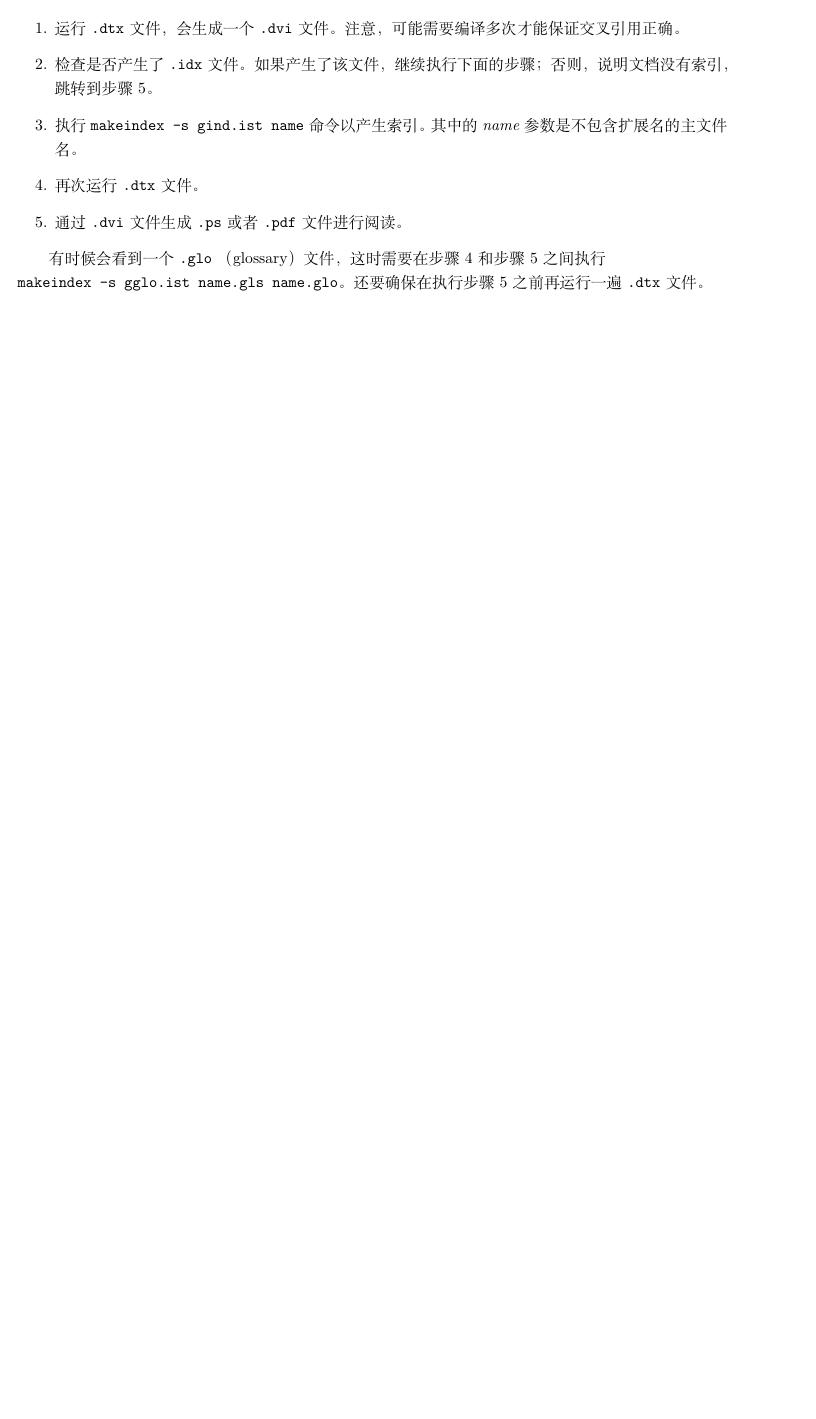
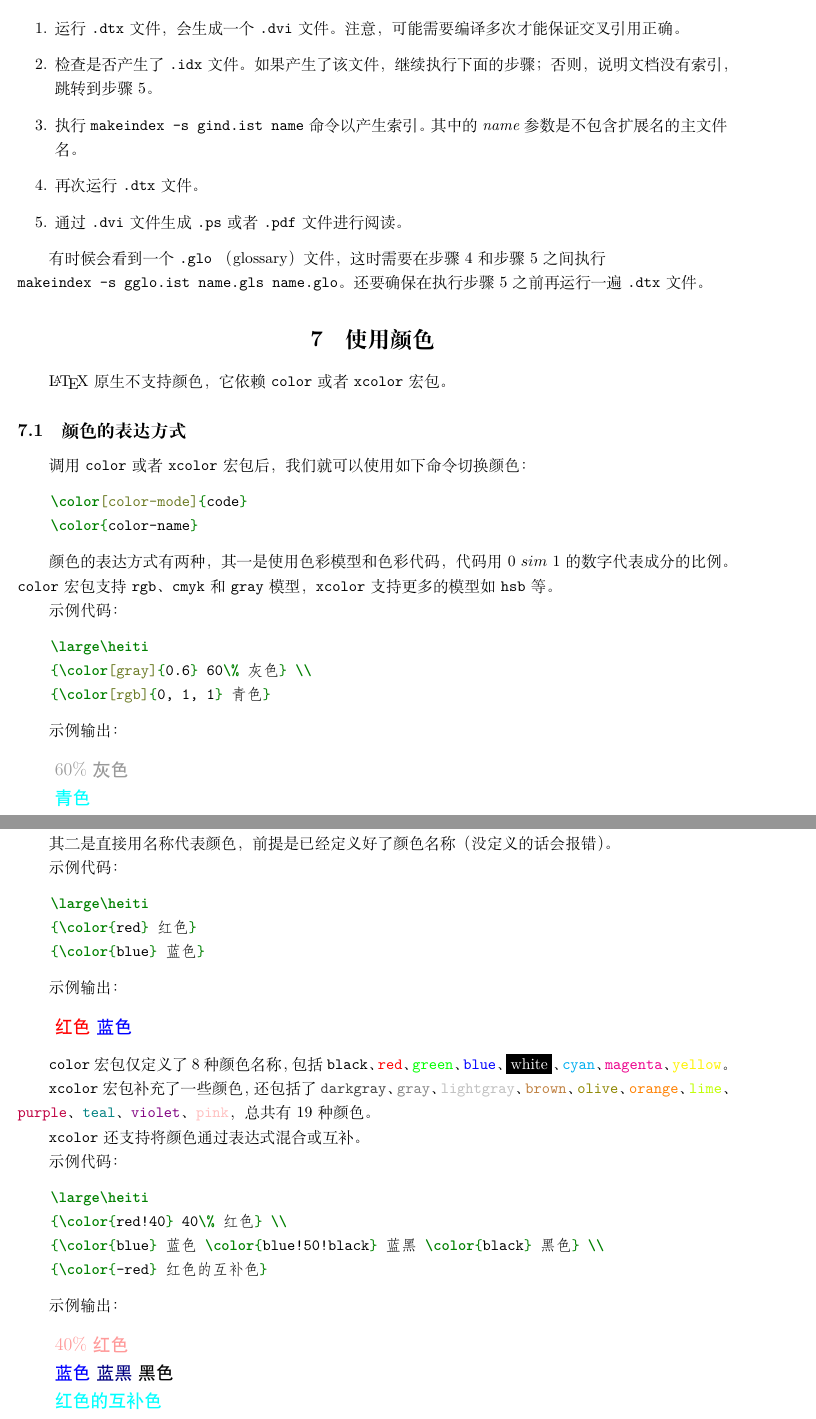
Before and after one commit to daa233/learning-notes, a LaTeX document (Tools/LaTeX/lshort/Chapter4/Specialities.tex): part of page 5 of 5 before the commit and two parts of pages 5 and 6 of 7 after it, the two joined at a grey line, cut so that both start at the same text, the shorter picture padded with empty space. Compiled offline with XeLaTeX; a LaTeX package or settings file that is missing is left out.

Commit message:
Add Using Color in Tools/LaTeX/lshort/Chapter4/Specialities.tex.

```diff
--- a/Tools/LaTeX/lshort/Chapter4/Specialities.tex
+++ b/Tools/LaTeX/lshort/Chapter4/Specialities.tex
@@ -192,3 +192,73 @@ Piet van Oostrm 写的 \texttt{fancyhdr} 宏包提供了一些简单的命令，
 步骤~\ref{item:make_pdf} 之间执行 \\ \mintinline{LaTeX}{makeindex -s gglo.ist name.gls name.glo}。还要
 确保在执行步骤~\ref{item:make_pdf} 之前再运行一遍 \texttt{.dtx} 文件。
 
+\section{使用颜色}
+\LaTeX 原生不支持颜色，它依赖 \texttt{color} 或者 \texttt{xcolor} 宏包。
+
+\subsection{颜色的表达方式}
+调用 \texttt{color} 或者 \texttt{xcolor} 宏包后，我们就可以使用如下命令切换颜色：
+\begin{minted}{LaTeX}
+    \color[color-mode]{code}
+    \color{color-name}
+\end{minted}
+
+颜色的表达方式有两种，其一是使用色彩模型和色彩代码，代码用 0 $sim$ 1 的数字代表成分的比例。\texttt{color} 宏包支持
+\texttt{rgb}、\texttt{cmyk} 和 \texttt{gray} 模型，\texttt{xcolor} 支持更多的模型如 \texttt{hsb} 等。
+
+示例代码：
+\begin{minted}{LaTeX}
+    \large\heiti
+    {\color[gray]{0.6} 60\% 灰色} \\
+    {\color[rgb]{0, 1, 1} 青色}
+\end{minted}
+
+示例输出：
+\begin{quote}
+    \large\heiti
+    {\color[gray]{0.6} 60\% 灰色} \\
+    {\color[rgb]{0, 1, 1} 青色}
+\end{quote}
+
+其二是直接用名称代表颜色，前提是已经定义好了颜色名称（没定义的话会报错）。
+
+示例代码：
+\begin{minted}{LaTeX}
+    \large\heiti
+    {\color{red} 红色}
+    {\color{blue} 蓝色}
+\end{minted}
+
+示例输出：
+\begin{quote}
+    \large\heiti
+    {\color{red} 红色}
+    {\color{blue} 蓝色}
+\end{quote}
+
+\texttt{color} 宏包仅定义了 8 种颜色名称，包括 \texttt{{\color{black} black}}、\texttt{{\color{red} red}}、
+\texttt{{\color{green} green}}、\texttt{{\color{blue} blue}}、\colorbox{black}{\textcolor{white}{white}}、
+\texttt{{\color{cyan} cyan}}、\texttt{{\color{magenta} magenta}}、\texttt{{\color{yellow} yellow}}。
+
+\texttt{xcolor} 宏包补充了一些颜色，还包括了 \texttt{{\color{darkgray} darkgray}}、
+\texttt{{\color{gray} gray}}、\texttt{{\color{lightgray} lightgray}}、\texttt{{\color{brown} brown}}、
+\texttt{{\color{olive} olive}}、\texttt{{\color{orange} orange}}、\texttt{{\color{lime} lime}}、
+\texttt{{\color{purple} purple}}、\texttt{{\color{teal} teal}}、\texttt{{\color{violet} violet}}、
+\texttt{{\color{pink} pink}}，总共有 19 种颜色。
+
+\texttt{xcolor} 还支持将颜色通过表达式混合或互补。
+
+示例代码：
+\begin{minted}{LaTeX}
+    \large\heiti
+    {\color{red!40} 40\% 红色} \\
+    {\color{blue} 蓝色 \color{blue!50!black} 蓝黑 \color{black} 黑色} \\
+    {\color{-red} 红色的互补色}
+\end{minted}
+
+示例输出：
+\begin{quote}
+    \large\heiti
+    {\color{red!40} 40\% 红色} \\
+    {\color{blue} 蓝色 \color{blue!50!black} 蓝黑 \color{black} 黑色} \\
+    {\color{-red} 红色的互补色}
+\end{quote}
```
Also changed, not shown: Tools/LaTeX/lshort/Chapter4/Specialities.tex (42 more changed lines).
